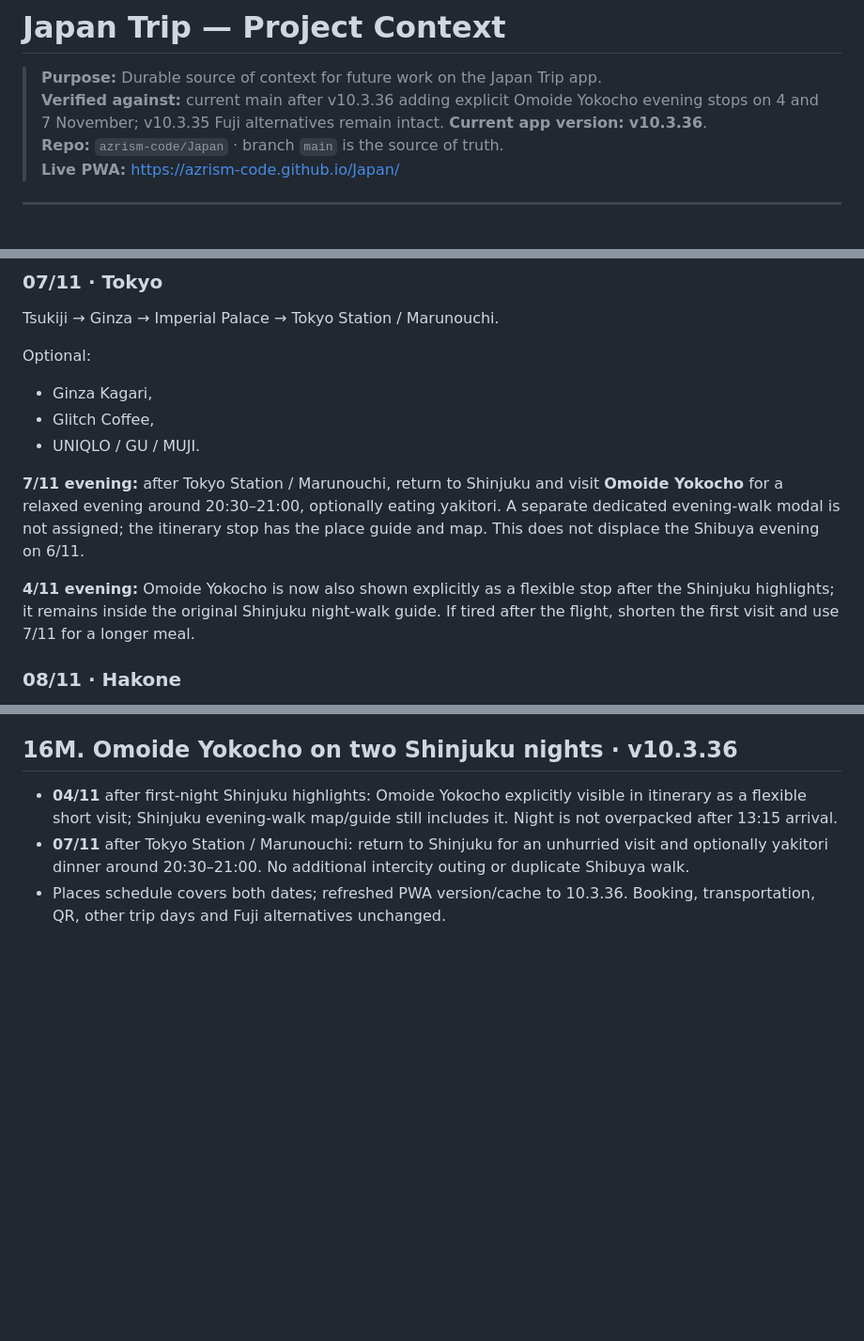
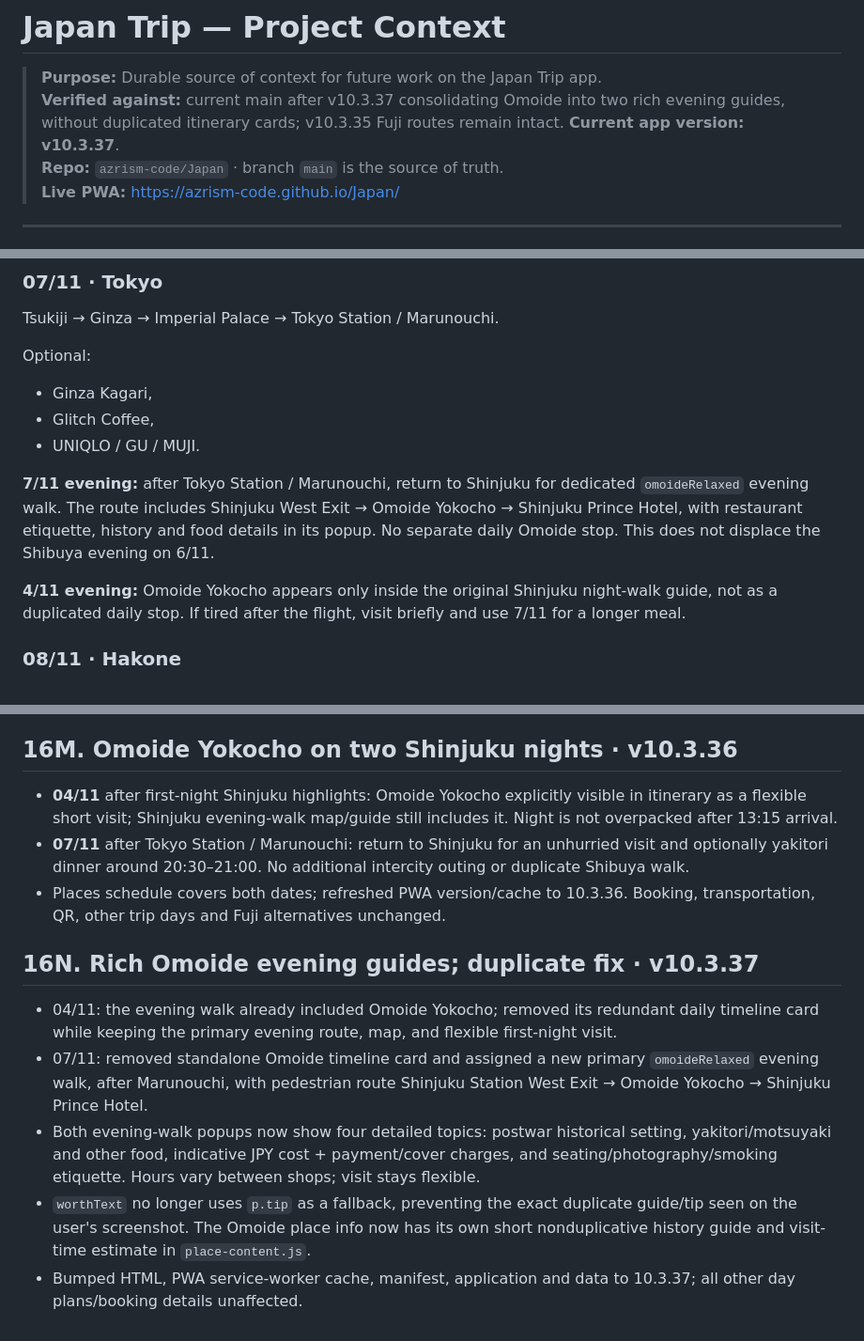
Before and after one commit to azrism-code/Japan, a Markdown page: PROJECT_CONTEXT.md, 3 parts joined by grey strips. Shown at 94% size. Drawn GitHub-style; blank space fills up the shorter version.

Commit message:
Document consolidated Omoide evenings and popup deduplication (v10.3.37)

```diff
--- a/PROJECT_CONTEXT.md
+++ b/PROJECT_CONTEXT.md
@@ -1,8 +1,8 @@
 # Japan Trip — Project Context
 
 > **Purpose:** Durable source of context for future work on the Japan Trip app.
-> **Verified against:** current main after v10.3.36 adding explicit Omoide Yokocho evening stops on 4 and 7 November; v10.3.35 Fuji alternatives remain intact.
-> **Current app version:** **v10.3.36**.
+> **Verified against:** current main after v10.3.37 consolidating Omoide into two rich evening guides, without duplicated itinerary cards; v10.3.35 Fuji routes remain intact.
+> **Current app version:** **v10.3.37**.
 > **Repo:** `azrism-code/Japan` · branch `main` is the source of truth.
 > **Live PWA:** https://azrism-code.github.io/Japan/
 
@@ -387,9 +387,9 @@ Optional:
 - Glitch Coffee,
 - UNIQLO / GU / MUJI.
 
-**7/11 evening:** after Tokyo Station / Marunouchi, return to Shinjuku and visit **Omoide Yokocho** for a relaxed evening around 20:30–21:00, optionally eating yakitori. A separate dedicated evening-walk modal is not assigned; the itinerary stop has the place guide and map. This does not displace the Shibuya evening on 6/11.
+**7/11 evening:** after Tokyo Station / Marunouchi, return to Shinjuku for dedicated `omoideRelaxed` evening walk. The route includes Shinjuku West Exit → Omoide Yokocho → Shinjuku Prince Hotel, with restaurant etiquette, history and food details in its popup. No separate daily Omoide stop. This does not displace the Shibuya evening on 6/11.
 
-**4/11 evening:** Omoide Yokocho is now also shown explicitly as a flexible stop after the Shinjuku highlights; it remains inside the original Shinjuku night-walk guide. If tired after the flight, shorten the first visit and use 7/11 for a longer meal.
+**4/11 evening:** Omoide Yokocho appears only inside the original Shinjuku night-walk guide, not as a duplicated daily stop. If tired after the flight, visit briefly and use 7/11 for a longer meal.
 
 ### 08/11 · Hakone
 08:50 checkout → Romancecar 09:20 → Odawara 10:35 → rental 11:00 → Lake Ashi → Hakone Shrine → **Hakone Kowakien TEN-YU**.
@@ -816,3 +816,11 @@ When a future chat starts:
 - **04/11** after first-night Shinjuku highlights: Omoide Yokocho explicitly visible in itinerary as a flexible short visit; Shinjuku evening-walk map/guide still includes it. Night is not overpacked after 13:15 arrival.
 - **07/11** after Tokyo Station / Marunouchi: return to Shinjuku for an unhurried visit and optionally yakitori dinner around 20:30–21:00. No additional intercity outing or duplicate Shibuya walk.
 - Places schedule covers both dates; refreshed PWA version/cache to 10.3.36. Booking, transportation, QR, other trip days and Fuji alternatives unchanged.
+
+## 16N. Rich Omoide evening guides; duplicate fix · v10.3.37
+
+- 04/11: the evening walk already included Omoide Yokocho; removed its redundant daily timeline card while keeping the primary evening route, map, and flexible first-night visit.
+- 07/11: removed standalone Omoide timeline card and assigned a new primary `omoideRelaxed` evening walk, after Marunouchi, with pedestrian route Shinjuku Station West Exit → Omoide Yokocho → Shinjuku Prince Hotel.
+- Both evening-walk popups now show four detailed topics: postwar historical setting, yakitori/motsuyaki and other food, indicative JPY cost + payment/cover charges, and seating/photography/smoking etiquette. Hours vary between shops; visit stays flexible.
+- `worthText` no longer uses `p.tip` as a fallback, preventing the exact duplicate guide/tip seen on the user's screenshot. The Omoide place info now has its own short nonduplicative history guide and visit-time estimate in `place-content.js`.
+- Bumped HTML, PWA service-worker cache, manifest, application and data to 10.3.37; all other day plans/booking details unaffected.
```
Also changed, not shown: other parts of PROJECT_CONTEXT.md (+1 -1 lines).
